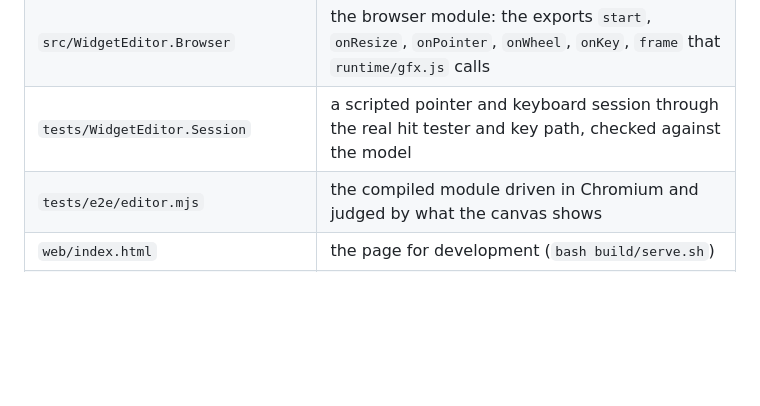
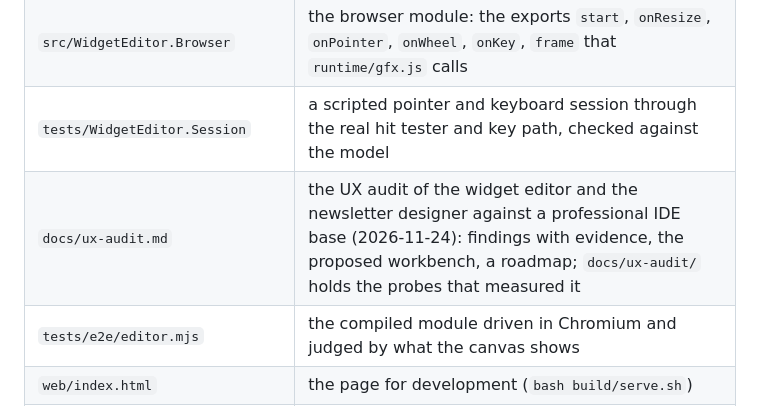
Before and after one commit to fsharp-wasm/fsharp-wasm-ide, a Markdown page: README.md, the part around the change. Drawn GitHub-style; blank space fills up the shorter version.

```diff
--- a/README.md
+++ b/README.md
@@ -26,6 +26,7 @@ Live: <https://fsharp-wasm.github.io/fsharp-wasm-runtime/demos/widget-editor/>
 | `src/WidgetEditor` | the editor as a library: `Model` (nodes, selection, messages), `View`, `Export` (layout → F# source), `App` (hosts the TEA program) |
 | `src/WidgetEditor.Browser` | the browser module: the exports `start`, `onResize`, `onPointer`, `onWheel`, `onKey`, `frame` that `runtime/gfx.js` calls |
 | `tests/WidgetEditor.Session` | a scripted pointer and keyboard session through the real hit tester and key path, checked against the model |
+| `docs/ux-audit.md` | the UX audit of the widget editor and the newsletter designer against a professional IDE base (2026-11-24): findings with evidence, the proposed workbench, a roadmap; `docs/ux-audit/` holds the probes that measured it |
 | `tests/e2e/editor.mjs` | the compiled module driven in Chromium and judged by what the canvas shows |
 | `web/index.html` | the page for development (`bash build/serve.sh`) |
 | `lib/graphics`, `lib/runtime`, `lib/fsharp-wasm-core` | submodules: the widget library and canvas host, the JavaScript glue and test helpers, the F# base library |
```
Also changed, not shown: docs/ux-audit.md (added, +140 -0 lines), docs/ux-audit/designer-1024.png (added), docs/ux-audit/designer-390.png (added), docs/ux-audit/editor-dblclick.png (added), docs/ux-audit/editor-rightclick.png (added), docs/ux-audit/editor-shift-click.png (added), 4 other files.
